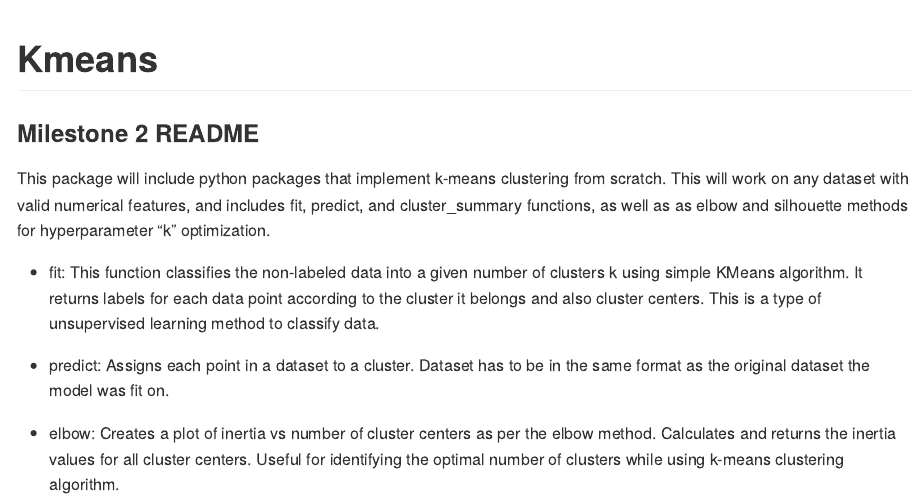
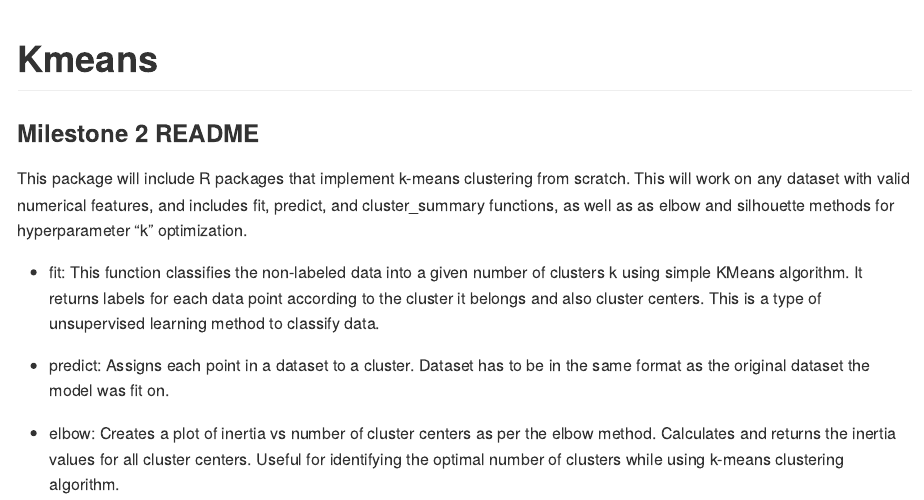
Before and after one commit to UBC-MDS/-DSCI_524_team_Cauchy_Kmeans_R, an R Markdown document (README.Rmd): the page in a window 1100 px wide, from its top. Rendered offline with R 4.5, knitr and Pandoc, with nearby package versions.

Commit message:
Update README.Rmd

```diff
--- a/README.Rmd
+++ b/README.Rmd
@@ -20,7 +20,7 @@ knitr::opts_chunk$set(
 
 ### Milestone 2 README
 
-This package will include python packages that implement k-means clustering from scratch. This will work on any dataset with valid numerical features, and includes fit, predict, and cluster_summary functions, as well as as elbow and silhouette methods for hyperparameter “k” optimization.
+This package will include R packages that implement k-means clustering from scratch. This will work on any dataset with valid numerical features, and includes fit, predict, and cluster_summary functions, as well as as elbow and silhouette methods for hyperparameter “k” optimization.
 
 + fit: This function classifies the non-labeled data into a given number of clusters k using simple KMeans algorithm. It returns labels for each data point according to the cluster it belongs and also cluster centers. This is a type of unsupervised learning method to classify data.
 
```
